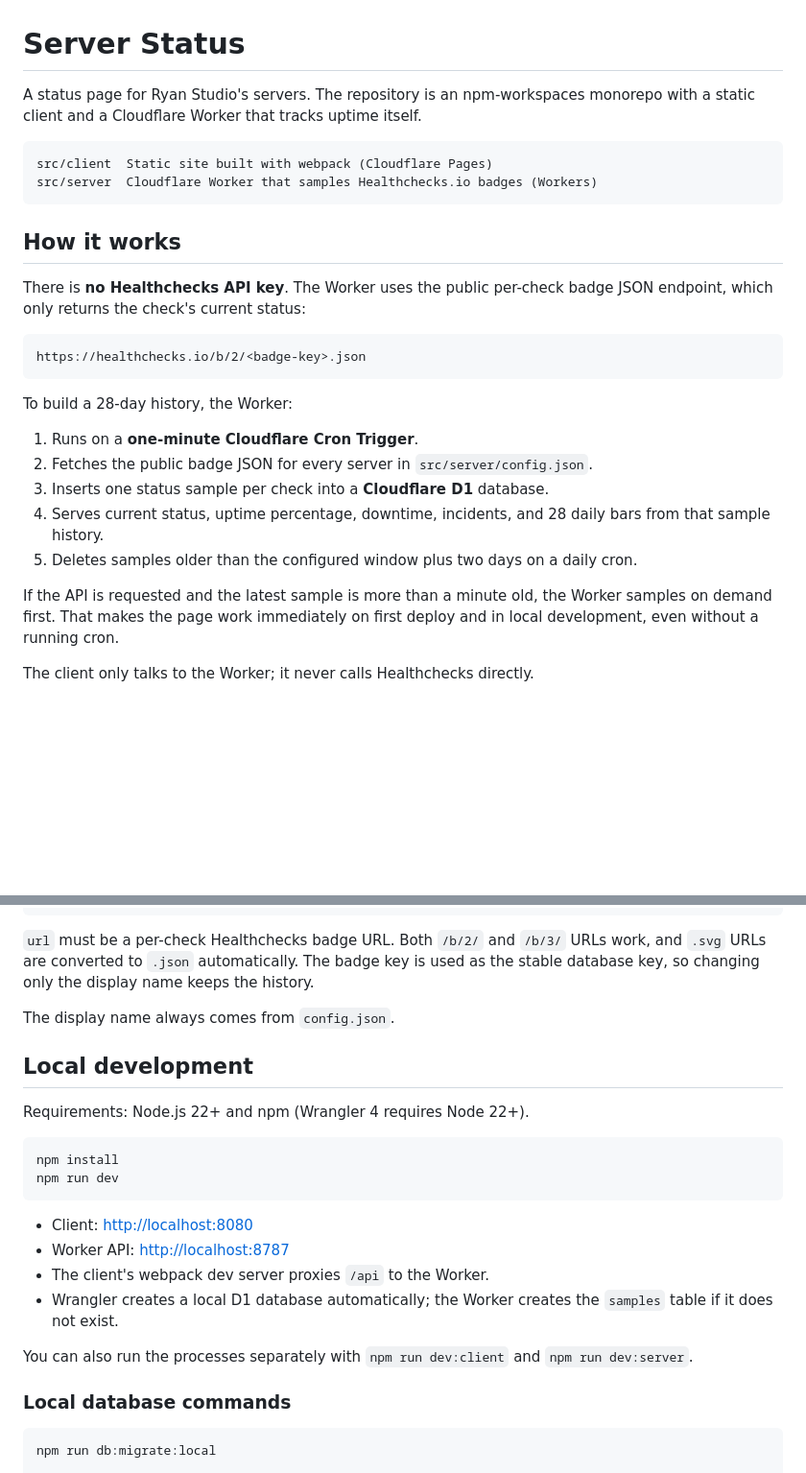
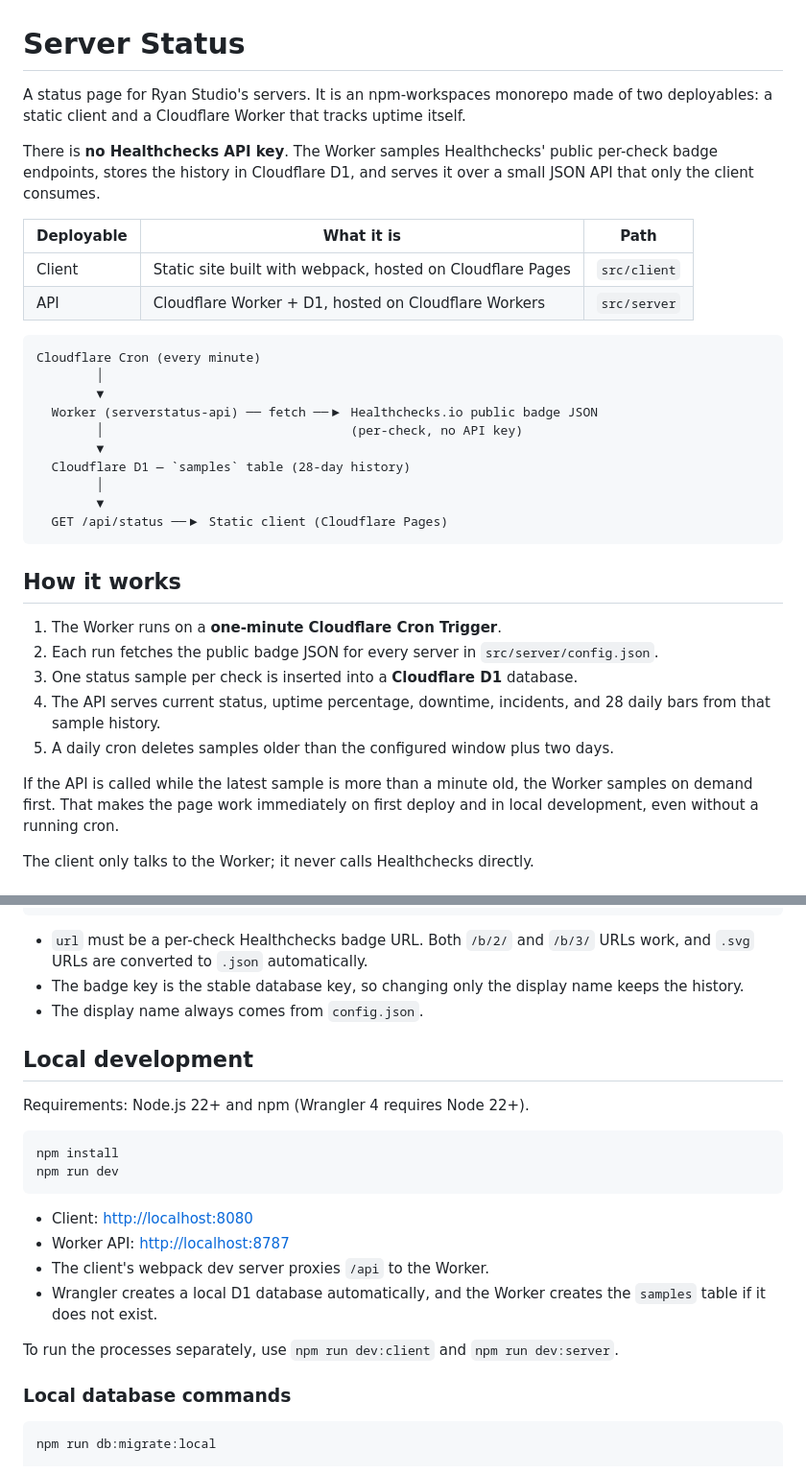
Before and after one commit to RyanStudioo/ServerStatus, a Markdown page: README.md, 2 parts joined by grey strips. Shown at 96% size. GitHub-like rendering; blank space fills up the shorter version.

````diff
--- a/README.md
+++ b/README.md
@@ -1,34 +1,43 @@
 # Server Status
 
-A status page for Ryan Studio's servers. The repository is an npm-workspaces
-monorepo with a static client and a Cloudflare Worker that tracks uptime itself.
+A status page for Ryan Studio's servers. It is an npm-workspaces monorepo made
+of two deployables: a static client and a Cloudflare Worker that tracks uptime
+itself.
+
+There is **no Healthchecks API key**. The Worker samples Healthchecks' public
+per-check badge endpoints, stores the history in Cloudflare D1, and serves it
+over a small JSON API that only the client consumes.
+
+| Deployable | What it is | Path |
+| --- | --- | --- |
+| Client | Static site built with webpack, hosted on Cloudflare Pages | `src/client` |
+| API | Cloudflare Worker + D1, hosted on Cloudflare Workers | `src/server` |
 
 ```text
-src/client  Static site built with webpack (Cloudflare Pages)
-src/server  Cloudflare Worker that samples Healthchecks.io badges (Workers)
+Cloudflare Cron (every minute)
+        │
+        ▼
+  Worker (serverstatus-api) ── fetch ──▶ Healthchecks.io public badge JSON
+        │                                 (per-check, no API key)
+        ▼
+  Cloudflare D1 — `samples` table (28-day history)
+        │
+        ▼
+  GET /api/status ──▶ Static client (Cloudflare Pages)
 ```
 
 ## How it works
 
-There is **no Healthchecks API key**. The Worker uses the public per-check badge
-JSON endpoint, which only returns the check's current status:
+1. The Worker runs on a **one-minute Cloudflare Cron Trigger**.
+2. Each run fetches the public badge JSON for every server in
+   `src/server/config.json`.
+3. One status sample per check is inserted into a **Cloudflare D1** database.
+4. The API serves current status, uptime percentage, downtime, incidents, and
+   28 daily bars from that sample history.
+5. A daily cron deletes samples older than the configured window plus two
+   days.
 
-```text
-https://healthchecks.io/b/2/<badge-key>.json
-```
-
-To build a 28-day history, the Worker:
-
-1. Runs on a **one-minute Cloudflare Cron Trigger**.
-2. Fetches the public badge JSON for every server in
-   `src/server/config.json`.
-3. Inserts one status sample per check into a **Cloudflare D1** database.
-4. Serves current status, uptime percentage, downtime, incidents, and 28 daily
-   bars from that sample history.
-5. Deletes samples older than the configured window plus two days on a daily
-   cron.
-
-If the API is requested and the latest sample is more than a minute old, the
+If the API is called while the latest sample is more than a minute old, the
 Worker samples on demand first. That makes the page work immediately on first
 deploy and in local development, even without a running cron.
 
@@ -49,12 +58,11 @@ Checks live in `src/server/config.json`:
 }
 ```
 
-`url` must be a per-check Healthchecks badge URL. Both `/b/2/` and `/b/3/` URLs
-work, and `.svg` URLs are converted to `.json` automatically. The badge key is
-used as the stable database key, so changing only the display name keeps the
-history.
-
-The display name always comes from `config.json`.
+- `url` must be a per-check Healthchecks badge URL. Both `/b/2/` and `/b/3/`
+  URLs work, and `.svg` URLs are converted to `.json` automatically.
+- The badge key is the stable database key, so changing only the display name
+  keeps the history.
+- The display name always comes from `config.json`.
 
 ## Local development
 
@@ -68,10 +76,10 @@ npm run dev
 - Client: <http://localhost:8080>
 - Worker API: <http://localhost:8787>
 - The client's webpack dev server proxies `/api` to the Worker.
-- Wrangler creates a local D1 database automatically; the Worker creates the
-  `samples` table if it does not exist.
+- Wrangler creates a local D1 database automatically, and the Worker creates
+  the `samples` table if it does not exist.
 
-You can also run the processes separately with `npm run dev:client` and
+To run the processes separately, use `npm run dev:client` and
 `npm run dev:server`.
 
 ### Local database commands
````
Also changed, not shown: other parts of README.md (+14 -14 lines).
